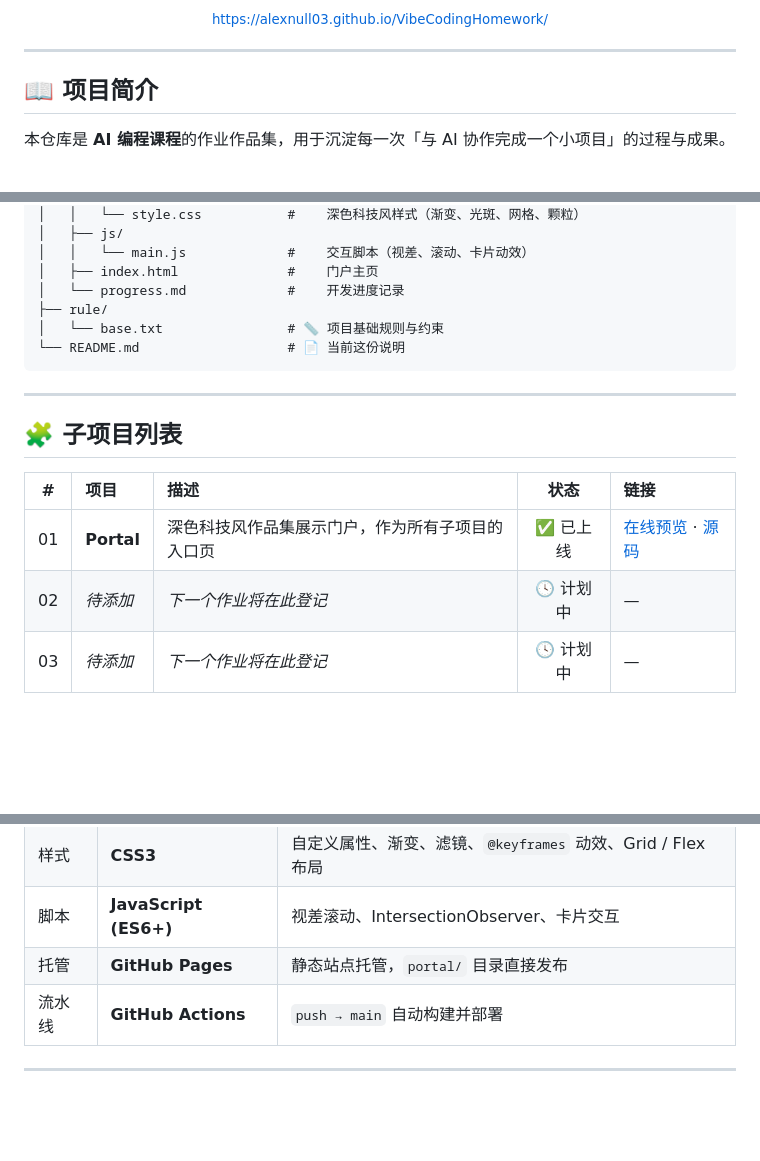
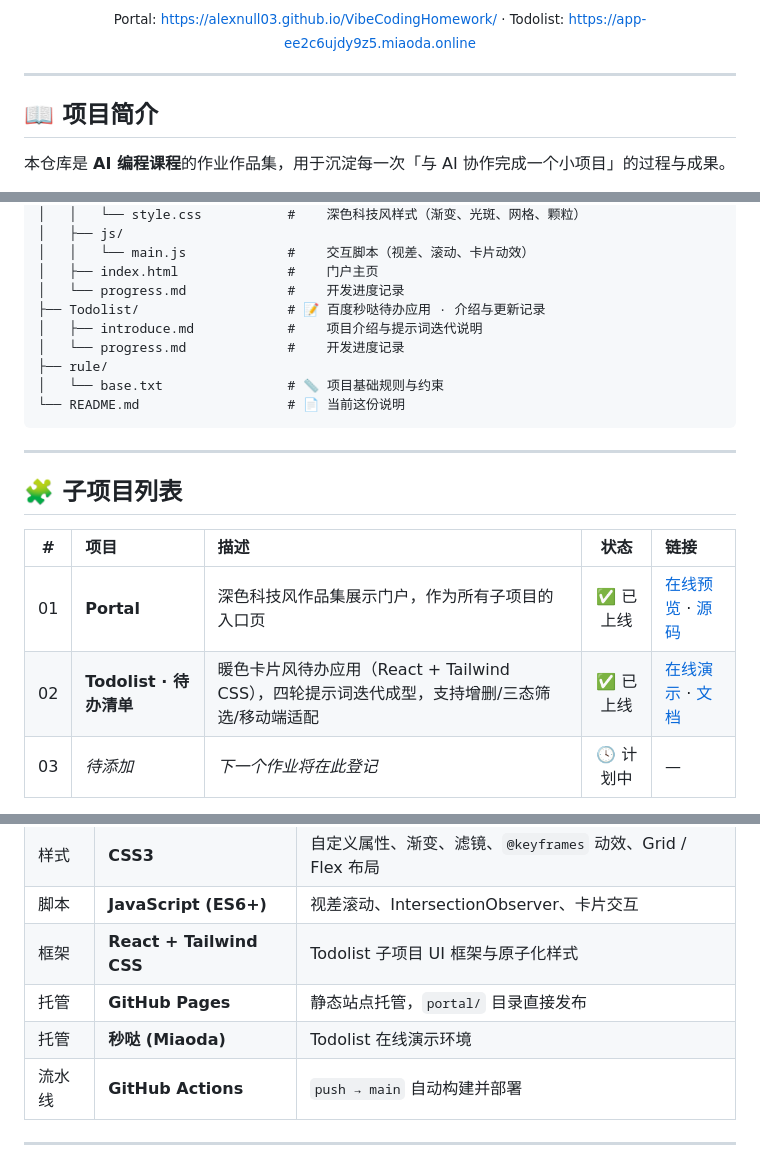
Before and after one commit to AlexNull03/VibeCodingHomework, a Markdown page: README.md, 3 parts joined by grey strips. Rendered like a GitHub page; blank space fills up the shorter version.

Commit message:
docs: README 补充 Todolist 子项目条目（预览按钮/结构树/列表表格/技术栈）

```diff
--- a/README.md
+++ b/README.md
@@ -17,5 +18,5 @@ _从一句提示词，到一个可以打开的网页。_
 
-<sub>https://alexnull03.github.io/VibeCodingHomework/</sub>
+<sub>Portal: https://alexnull03.github.io/VibeCodingHomework/ · Todolist: https://app-ee2c6ujdy9z5.miaoda.online</sub>
 
 </div>
 
@@ -45,6 +46,9 @@ VibeCodingHomework/
 │   │   └── main.js             #    交互脚本（视差、滚动、卡片动效）
 │   ├── index.html              #    门户主页
 │   └── progress.md             #    开发进度记录
+├── Todolist/                   # 📝 百度秒哒待办应用 · 介绍与更新记录
+│   ├── introduce.md            #    项目介绍与提示词迭代说明
+│   └── progress.md             #    开发进度记录
 ├── rule/
 │   └── base.txt                # 📏 项目基础规则与约束
 └── README.md                   # 📄 当前这份说明
@@ -57,7 +61,7 @@ VibeCodingHomework/
 | # | 项目 | 描述 | 状态 | 链接 |
 |:-:|:-----|:-----|:----:|:-----|
 | 01 | **Portal** | 深色科技风作品集展示门户，作为所有子项目的入口页 | ✅ 已上线 | [在线预览](https://alexnull03.github.io/VibeCodingHomework/) · [源码](./portal) |
-| 02 | _待添加_ | _下一个作业将在此登记_ | 🕓 计划中 | — |
+| 02 | **Todolist · 待办清单** | 暖色卡片风待办应用（React + Tailwind CSS），四轮提示词迭代成型，支持增删/三态筛选/移动端适配 | ✅ 已上线 | [在线演示](https://app-ee2c6ujdy9z5.miaoda.online) · [文档](./Todolist/introduce.md) |
 | 03 | _待添加_ | _下一个作业将在此登记_ | 🕓 计划中 | — |
 
 > 每完成一次新的课程作业，都会在此表格中追加一行，并在 `portal/index.html` 中挂载对应的入口卡片。
@@ -79,7 +85,9 @@ VibeCodingHomework/
 | 结构 | **HTML5** | 语义化页面骨架 |
 | 样式 | **CSS3** | 自定义属性、渐变、滤镜、`@keyframes` 动效、Grid / Flex 布局 |
 | 脚本 | **JavaScript (ES6+)** | 视差滚动、IntersectionObserver、卡片交互 |
+| 框架 | **React + Tailwind CSS** | Todolist 子项目 UI 框架与原子化样式 |
 | 托管 | **GitHub Pages** | 静态站点托管，`portal/` 目录直接发布 |
+| 托管 | **秒哒 (Miaoda)** | Todolist 在线演示环境 |
 | 流水线 | **GitHub Actions** | `push → main` 自动构建并部署 |
 
 ---
```
Also changed, not shown: other parts of README.md (+3 -0 lines).
